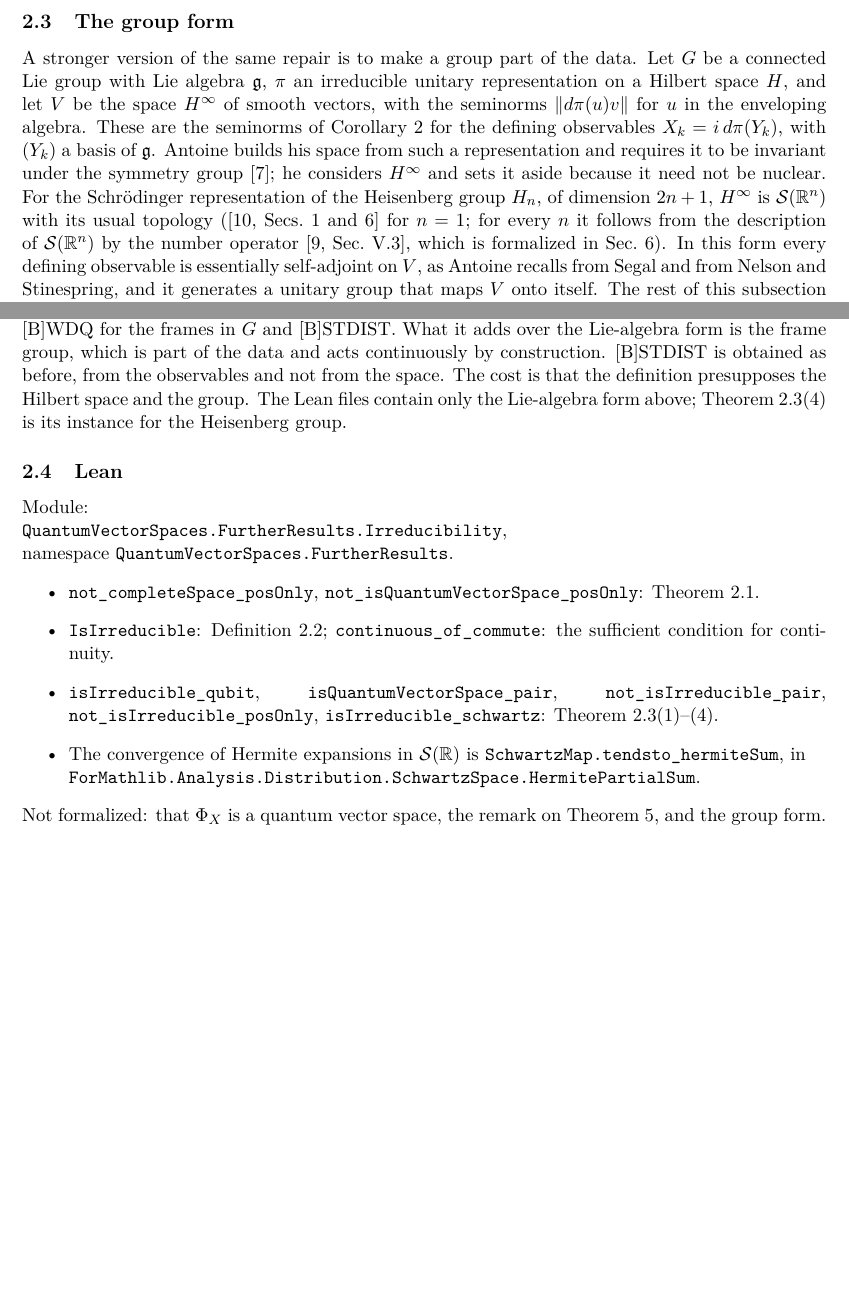
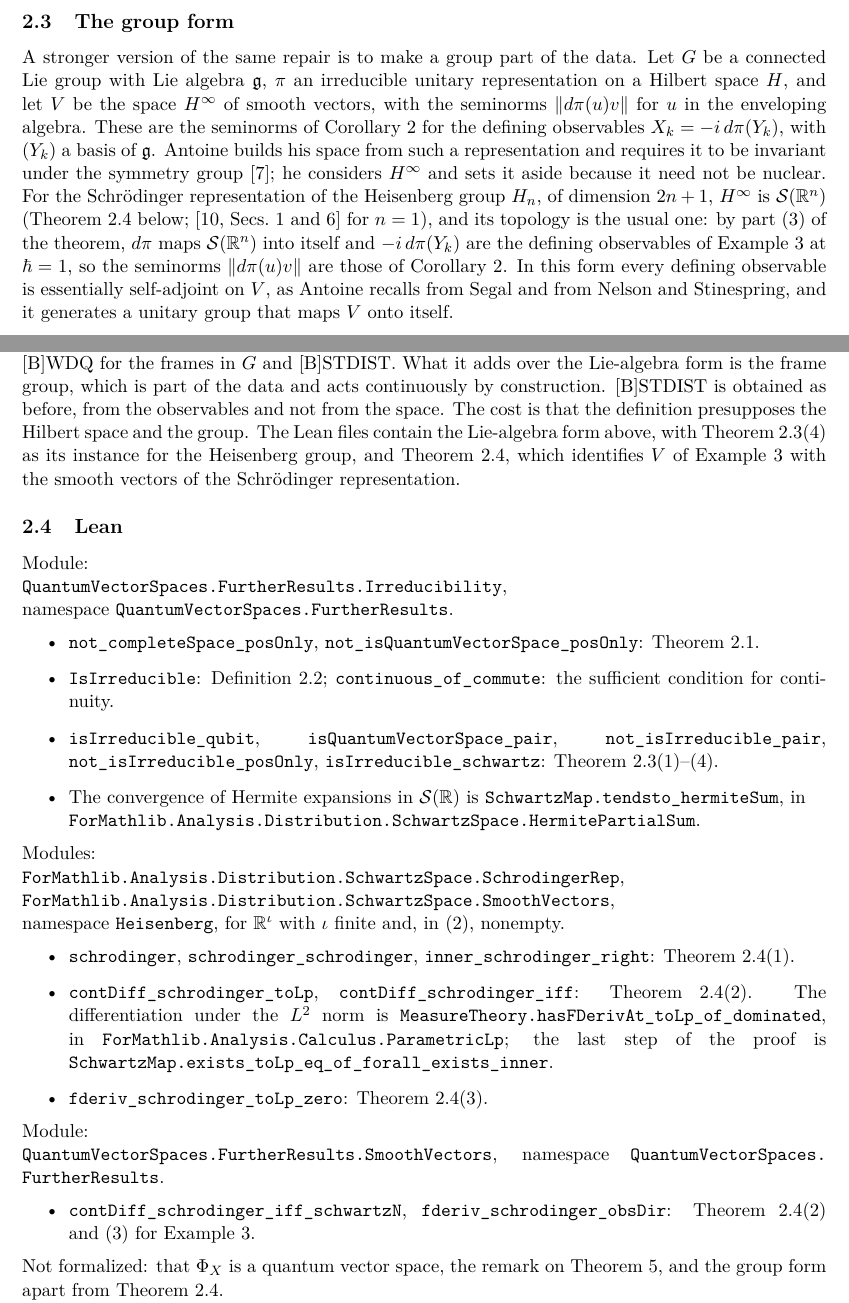
Before and after one commit to rwst/AoP-lean, a LaTeX paper (briefs/QuantumVectorSpaces/further-results.tex): two parts of pages 4 and 5 of 19 before the commit and two parts of pages 4 and 6 of 20 after it, joined at a grey line, cut so that both start at the same text, the shorter picture padded with empty space. Compiled offline with pdfLaTeX.

Commit message:
QuantumVectorSpaces: Schwartz space as the smooth vectors of the Schrödinger representation
A vector of L²(ℝⁿ), n ≥ 1, is a smooth vector of the Schrödinger representation of the
Heisenberg group iff it is a Schwartz function, and on 𝓢 the generators are i times the
defining observables of Example 3. Adds differentiation of Lᵖ-valued maps under a dominated
derivative, the representation and its Schwartz orbits, and the converse via the Hermite
coefficients of a Laplacian. Closes the last formalization gap in open-problems.tex.

Co-Authored-By: Claude Opus 5.5 <noreply@anthropic.com>

```diff
--- a/briefs/QuantumVectorSpaces/further-results.tex
+++ b/briefs/QuantumVectorSpaces/further-results.tex
@@ -221,14 +221,18 @@ A stronger version of the same repair is to make a group part of the data. Let $
 connected Lie group with Lie algebra $\mathfrak g$, $\pi$ an irreducible unitary representation
 on a Hilbert space $H$, and let $V$ be the space $H^\infty$ of smooth vectors, with the seminorms
 $\|d\pi(u)v\|$ for $u$ in the enveloping algebra. These are the seminorms of Corollary~2 for the
-defining observables $X_k = i\,d\pi(Y_k)$, with $(Y_k)$ a basis of~$\mathfrak g$. Antoine builds
+defining observables $X_k = -i\,d\pi(Y_k)$, with $(Y_k)$ a basis of~$\mathfrak g$. Antoine builds
 his space from such a representation and requires it to be invariant under the symmetry
 group~\cite{antoine2}; he considers $H^\infty$ and sets it aside because it need not be nuclear.
 For the Schr\"odinger representation of the Heisenberg group $H_n$, of dimension $2n + 1$,
-$H^\infty$ is $\mathcal S(\mathbb R^n)$ with its usual topology (\cite[Secs.~1 and~6]{goodman} for
-$n = 1$; for every $n$ it follows from the description of $\mathcal S(\mathbb R^n)$ by the number
-operator~\cite[Sec.~V.3]{reedsimon}, which is formalized in Sec.~\ref{sec:oscillator}). In this form every defining observable is essentially
+$H^\infty$ is $\mathcal S(\mathbb R^n)$ (Theorem~\ref{thm:smoothvectors} below;
+\cite[Secs.~1 and~6]{goodman} for $n = 1$), and its topology is the usual one: by part~(3) of the
+theorem, $d\pi$ maps $\mathcal S(\mathbb R^n)$ into itself and $-i\,d\pi(Y_k)$ are the defining
+observables of Example~3 at $\hbar = 1$, so the seminorms $\|d\pi(u)v\|$ are those of
+Corollary~2. In this form every defining observable is essentially
 self-adjoint on $V$, as Antoine recalls from Segal and from Nelson and Stinespring, and it
-generates a unitary group that maps $V$ onto itself. The rest of this subsection checks the group
-form against Definition~1 and against the three base conditions of the Hilbert
-brief~\cite{hilbert}. None of it is formalized.
+generates a unitary group that maps $V$ onto itself.
+
+\begin{theorem}\label{thm:smoothvectors}
+  Let $n \ge 1$. On $\mathbb R^n \times \mathbb R^n \times \mathbb R$ take the group law
+  $(a, b, t)(a', b', t') = (a + a', b + b', t + t' + a \cdot b')$, a form of $H_n$, and let
@@ -293,8 +343,10 @@ with the $X_k$ it is a dense proper subspace of $\mathcal S(\mathbb R^n)$, so it
 [B]COBS, [B]WDQ for the frames in~$G$ and [B]STDIST. What it adds over the Lie-algebra form is the
 frame group, which is part of the data and acts continuously by construction. [B]STDIST is
 obtained as before, from the observables and not from the space. The cost is that the definition
-presupposes the Hilbert space and the group. The Lean files contain only the Lie-algebra form
-above; Theorem~\ref{thm:irreducible}(4) is its instance for the Heisenberg group.
+presupposes the Hilbert space and the group. The Lean files contain the Lie-algebra form above,
+with Theorem~\ref{thm:irreducible}(4) as its instance for the Heisenberg group, and
+Theorem~\ref{thm:smoothvectors}, which identifies $V$ of Example~3 with the smooth vectors of the
+Schr\"odinger representation.
 
 \subsection{Lean}
 
@@ -312,8 +364,27 @@ Module:\\ \lean{QuantumVectorSpaces.FurtherResults.Irreducibility},\\ namespace
     \lean{SchwartzMap.tendsto_hermiteSum}, in\\
     \lean{ForMathlib.Analysis.Distribution.SchwartzSpace.HermitePartialSum}.
 \end{itemize}
+Modules:\\ \lean{ForMathlib.Analysis.Distribution.SchwartzSpace.SchrodingerRep},\\
+\lean{ForMathlib.Analysis.Distribution.SchwartzSpace.SmoothVectors},\\ namespace
+\lean{Heisenberg}, for $\mathbb R^\iota$ with $\iota$ finite and, in~(2), nonempty.
+\begin{itemize}
+  \item \lean{schrodinger}, \lean{schrodinger_schrodinger}, \lean{inner_schrodinger_right}:
+    Theorem~\ref{thm:smoothvectors}(1).
+  \item \lean{contDiff_schrodinger_toLp}, \lean{contDiff_schrodinger_iff}:
+    Theorem~\ref{thm:smoothvectors}(2). The differentiation under the $L^2$ norm is
+    \lean{MeasureTheory.hasFDerivAt_toLp_of_dominated}, in
+    \lean{ForMathlib.Analysis.Calculus.ParametricLp}; the last step of the proof is
+    \lean{SchwartzMap.exists_toLp_eq_of_forall_exists_inner}.
+  \item \lean{fderiv_schrodinger_toLp_zero}: Theorem~\ref{thm:smoothvectors}(3).
+\end{itemize}
+Module:\\ \lean{QuantumVectorSpaces.FurtherResults.SmoothVectors}, namespace
+\lean{QuantumVectorSpaces.FurtherResults}.
+\begin{itemize}
+  \item \lean{contDiff_schrodinger_iff_schwartzN}, \lean{fderiv_schrodinger_obsDir}:
+    Theorem~\ref{thm:smoothvectors}(2) and~(3) for Example~3.
+\end{itemize}
 Not formalized: that $\Phi_X$ is a quantum vector space, the remark on Theorem~5, and the group
-form.
+form apart from Theorem~\ref{thm:smoothvectors}.
 
 \section{[B]WDQ relative to a group of frames}
 \label{sec:framegroup}
```
Also changed, not shown: briefs/QuantumVectorSpaces/open-problems.tex (+6 -22 lines), briefs/QuantumVectorSpaces/further-results.pdf, briefs/QuantumVectorSpaces/open-problems.pdf, briefs/QuantumVectorSpaces/further-results.tex (46 more changed lines), 5 other files.
